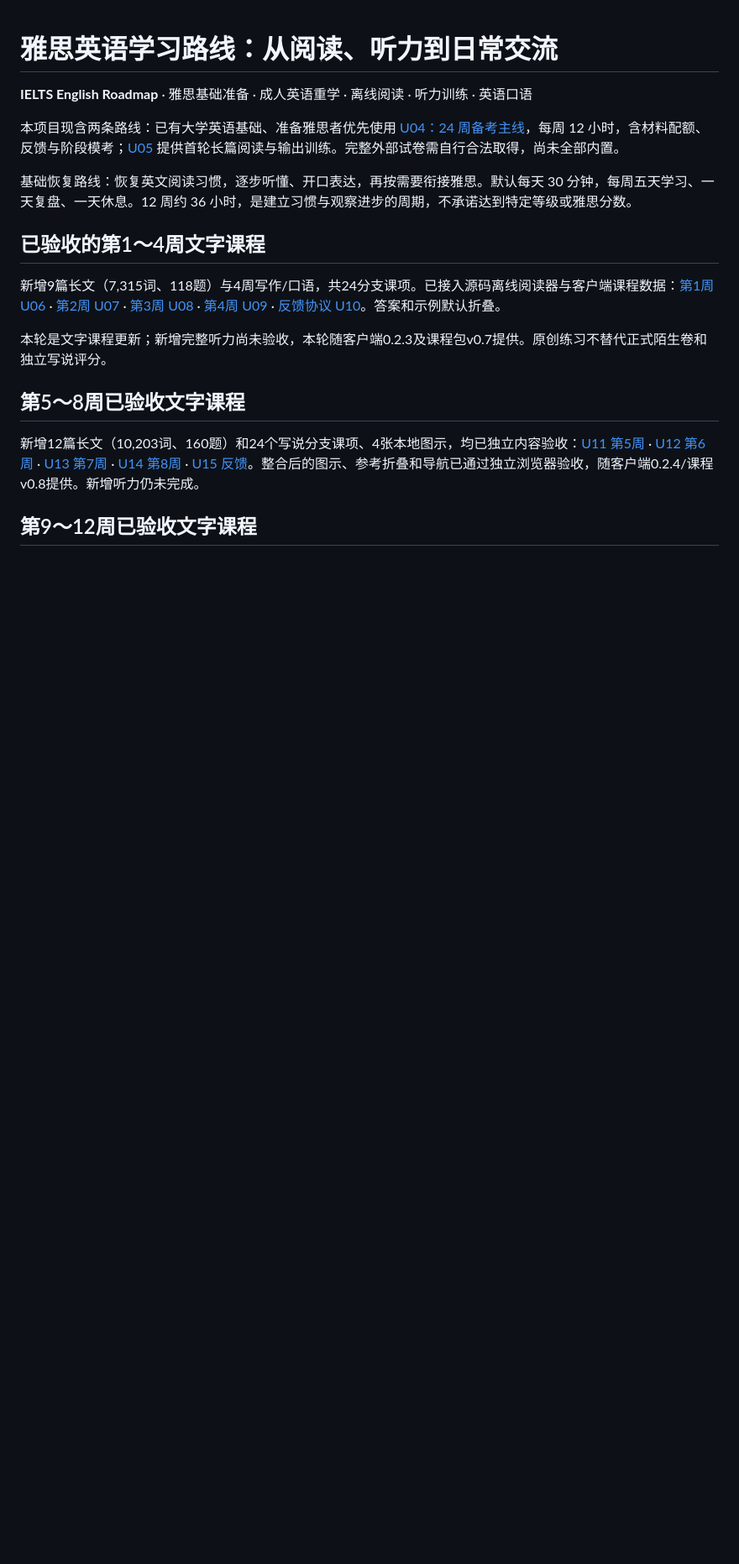
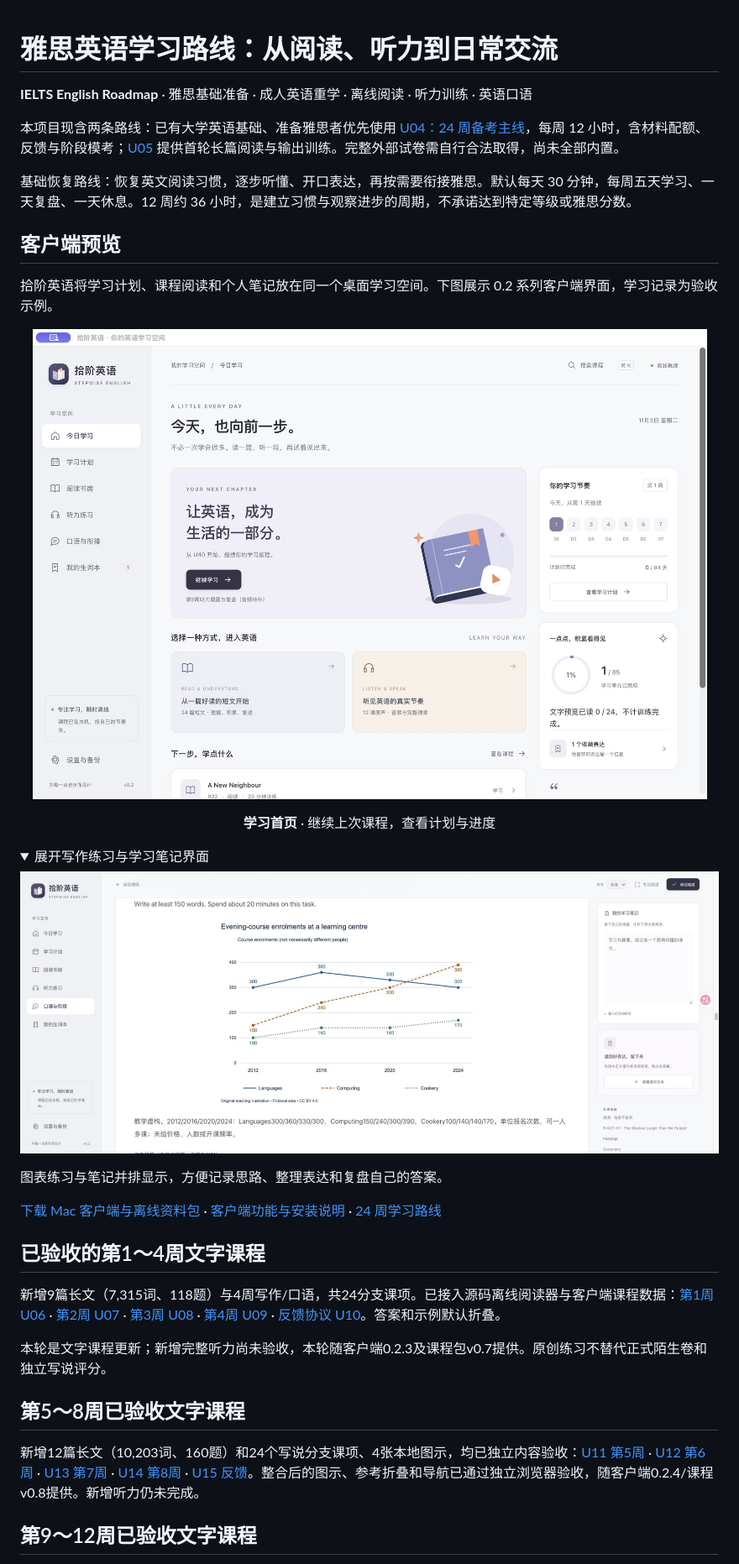
Before and after one commit to RayXBuilds/ielts-english-roadmap, a Markdown page: README.md, the part around the change. Shown at 84% size. Drawn GitHub-style; pictures changed too: docs/screenshots/client-home.png (added), docs/screenshots/client-writing.png (added); folded sections open; blank space fills up the shorter version.

Commit message:
Add concise client screenshot gallery to project introduction

```diff
--- a/README.md
+++ b/README.md
@@ -5,6 +5,29 @@
 本项目现含两条路线：已有大学英语基础、准备雅思者优先使用 [U04：24 周备考主线](lessons/bridge/u04-exam-preparation.md)，每周 12 小时，含材料配额、反馈与阶段模考；[U05](lessons/bridge/u05-repair-library.md) 提供首轮长篇阅读与输出训练。完整外部试卷需自行合法取得，尚未全部内置。
 
 基础恢复路线：恢复英文阅读习惯，逐步听懂、开口表达，再按需要衔接雅思。默认每天 30 分钟，每周五天学习、一天复盘、一天休息。12 周约 36 小时，是建立习惯与观察进步的周期，不承诺达到特定等级或雅思分数。
+
+## 客户端预览
+
+拾阶英语将学习计划、课程阅读和个人笔记放在同一个桌面学习空间。下图展示 0.2 系列客户端界面，学习记录为验收示例。
+
+<p align="center">
+  <img src="docs/screenshots/client-home.png" alt="拾阶英语客户端首页，展示继续学习、每周计划和学习进度" width="960">
+</p>
+
+<p align="center"><strong>学习首页</strong> · 继续上次课程，查看计划与进度</p>
+
+<details>
+<summary>展开写作练习与学习笔记界面</summary>
+
+<p align="center">
+  <img src="docs/screenshots/client-writing.png" alt="雅思写作练习界面，展示原创折线图、学习笔记与课程导航" width="960">
+</p>
+
+图表练习与笔记并排显示，方便记录思路、整理表达和复盘自己的答案。
+
+</details>
+
+[下载 Mac 客户端与离线资料包](https://github.com/RayXBuilds/ielts-english-roadmap/releases) · [客户端功能与安装说明](client/README.md) · [24 周学习路线](lessons/bridge/u04-exam-preparation.md)
 
 ## 已验收的第1～4周文字课程
 
```
Also changed, not shown: client/README.md (+3 -1 lines).
